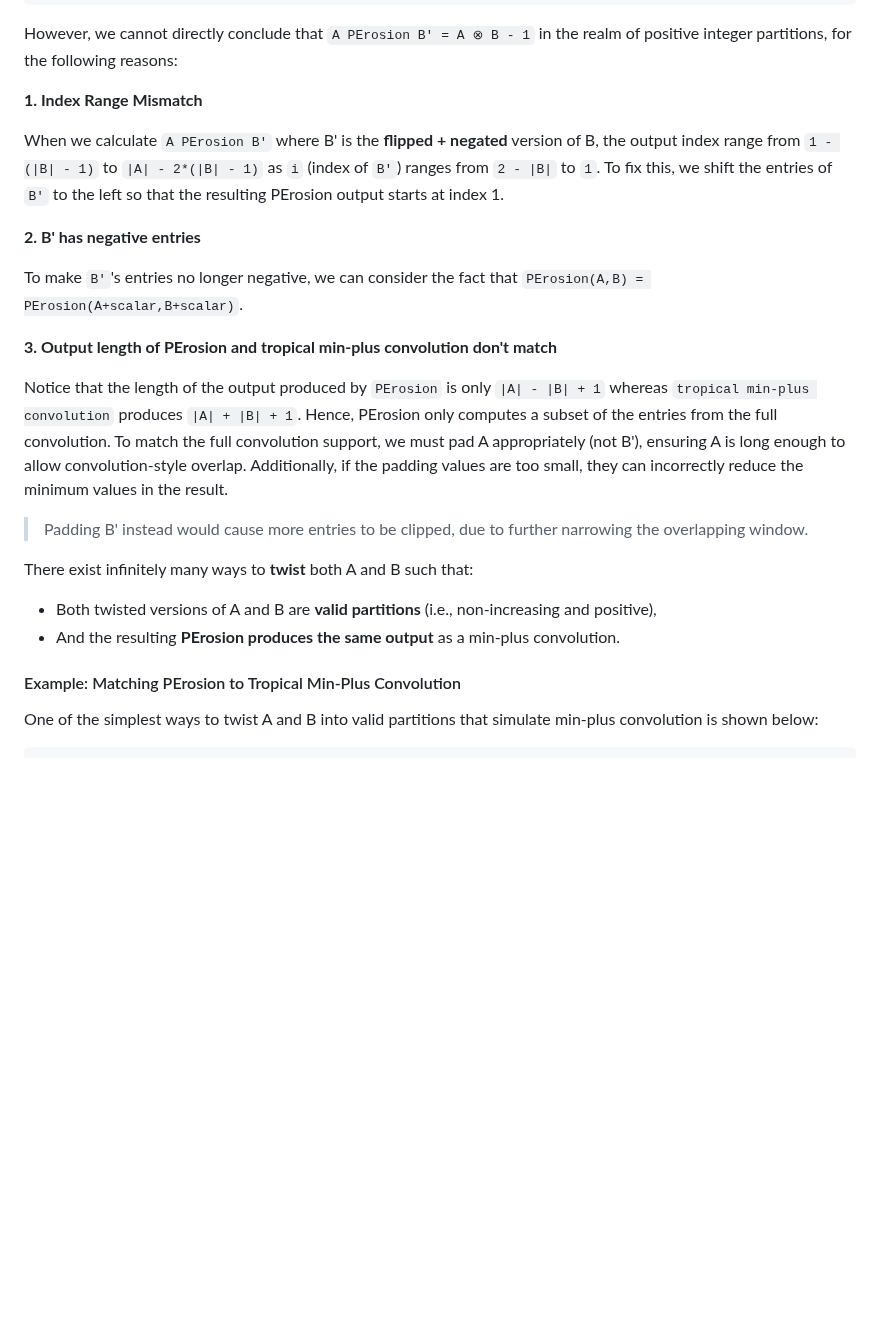
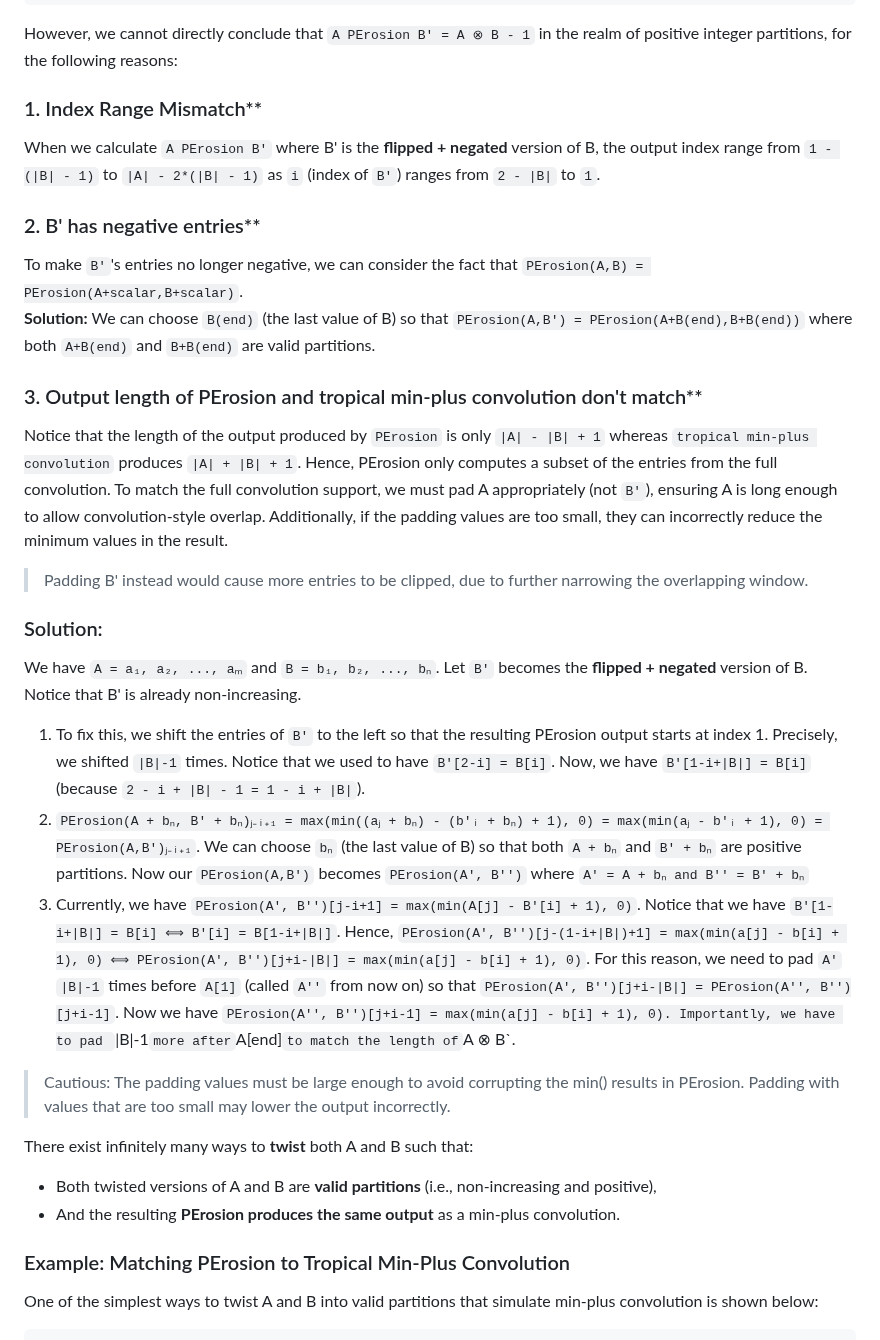
Before and after one commit to zedttxj/Image-Processing-Tool-with-Matlab, a Markdown page: optional/PErosion.md, the part around one of its changes. GitHub-like rendering; blank space fills up the shorter version.

```diff
--- a/optional/PErosion.md
+++ b/optional/PErosion.md
@@ -186,25 +186,36 @@ Our version has a +1 and clamping 0:
 
 However, we cannot directly conclude that `A PErosion B' = A ⊗ B - 1` in the realm of positive integer partitions, for the following reasons:
 
-**1. Index Range Mismatch**
+### 1. Index Range Mismatch**
 
-When we calculate `A PErosion B'` where B' is the **flipped + negated** version of B, the output index range from `1 - (|B| - 1)` to `|A| - 2*(|B| - 1)` as `i` (index of `B'`) ranges from `2 - |B|` to `1`. To fix this, we shift the entries of `B'` to the left so that the resulting PErosion output starts at index 1.
+When we calculate `A PErosion B'` where B' is the **flipped + negated** version of B, the output index range from `1 - (|B| - 1)` to `|A| - 2*(|B| - 1)` as `i` (index of `B'`) ranges from `2 - |B|` to `1`.
 
-**2. B' has negative entries**
+### 2. B' has negative entries**
 
 To make `B'`'s entries no longer negative, we can consider the fact that `PErosion(A,B) = PErosion(A+scalar,B+scalar)`.
+**Solution:** We can choose `B(end)` (the last value of B) so that `PErosion(A,B') = PErosion(A+B(end),B+B(end))` where both `A+B(end)` and `B+B(end)` are valid partitions.
 
-**3. Output length of PErosion and tropical min-plus convolution don't match**
+### 3. Output length of PErosion and tropical min-plus convolution don't match**
 
-Notice that the length of the output produced by `PErosion` is only `|A| - |B| + 1` whereas `tropical min-plus convolution` produces `|A| + |B| + 1`. Hence, PErosion only computes a subset of the entries from the full convolution. To match the full convolution support, we must pad A appropriately (not B'), ensuring A is long enough to allow convolution-style overlap. Additionally, if the padding values are too small, they can incorrectly reduce the minimum values in the result.
+Notice that the length of the output produced by `PErosion` is only `|A| - |B| + 1` whereas `tropical min-plus convolution` produces `|A| + |B| + 1`. Hence, PErosion only computes a subset of the entries from the full convolution. To match the full convolution support, we must pad A appropriately (not `B'`), ensuring A is long enough to allow convolution-style overlap. Additionally, if the padding values are too small, they can incorrectly reduce the minimum values in the result.
 > Padding B' instead would cause more entries to be clipped, due to further narrowing the overlapping window.
+
+### Solution:
+
+We have `A = a₁, a₂, ..., aₘ` and `B = b₁, b₂, ..., bₙ`.
+Let `B'` becomes the **flipped + negated** version of B. Notice that B' is already non-increasing.
+
+1. To fix this, we shift the entries of `B'` to the left so that the resulting PErosion output starts at index 1. Precisely, we shifted `|B|-1` times. Notice that we used to have `B'[2-i] = B[i]`. Now, we have `B'[1-i+|B|] = B[i]` (because `2 - i + |B| - 1 = 1 - i + |B|`).
+2. `PErosion(A + bₙ, B' + bₙ)ⱼ₋ᵢ₊₁ = max(min((aⱼ + bₙ) - (b'ᵢ + bₙ) + 1), 0) = max(min(aⱼ - b'ᵢ + 1), 0) = PErosion(A,B')ⱼ₋ᵢ₊₁`. We can choose `bₙ` (the last value of B) so that both `A + bₙ` and `B' + bₙ` are positive partitions. Now our `PErosion(A,B')` becomes `PErosion(A', B'')` where `A' = A + bₙ and B'' = B' + bₙ`
+3. Currently, we have `PErosion(A', B'')[j-i+1] = max(min(A[j] - B'[i] + 1), 0)`. Notice that we have `B'[1-i+|B|] = B[i] ⟺ B'[i] = B[1-i+|B|]`. Hence, `PErosion(A', B'')[j-(1-i+|B|)+1] = max(min(a[j] - b[i] + 1), 0) ⟺ PErosion(A', B'')[j+i-|B|] = max(min(a[j] - b[i] + 1), 0)`. For this reason, we need to pad `A'` `|B|-1` times before `A[1]` (called `A''` from now on) so that `PErosion(A', B'')[j+i-|B|] = PErosion(A'', B'')[j+i-1]`. Now we have `PErosion(A'', B'')[j+i-1] = max(min(a[j] - b[i] + 1), 0). Importantly, we have to pad `|B|-1` more after `A[end]` to match the length of `A ⊗ B`.
+> Cautious: The padding values must be large enough to avoid corrupting the min() results in PErosion. Padding with values that are too small may lower the output incorrectly.
 
 There exist infinitely many ways to **twist** both A and B such that:
 
 - Both twisted versions of A and B are **valid partitions** (i.e., non-increasing and positive),
 - And the resulting **PErosion produces the same output** as a min-plus convolution.
 
-#### Example: Matching PErosion to Tropical Min-Plus Convolution
+### Example: Matching PErosion to Tropical Min-Plus Convolution
 
 One of the simplest ways to twist A and B into valid partitions that simulate min-plus convolution is shown below:
 
```
Also changed, not shown: other parts of optional/PErosion.md (+1 -1 lines).
